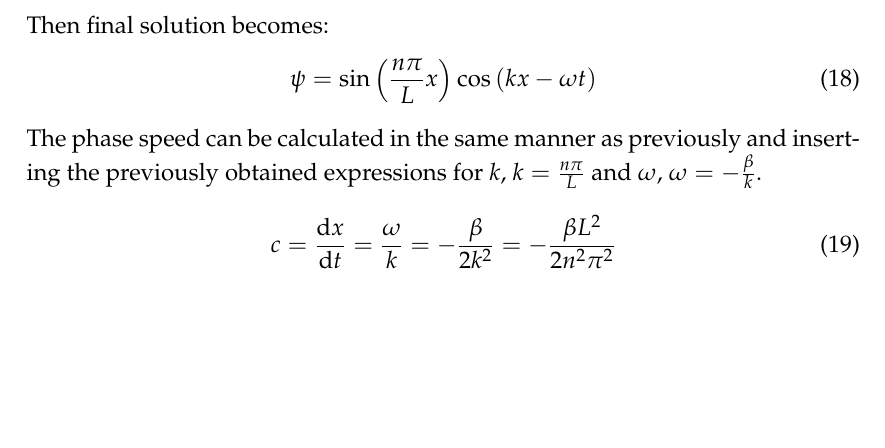
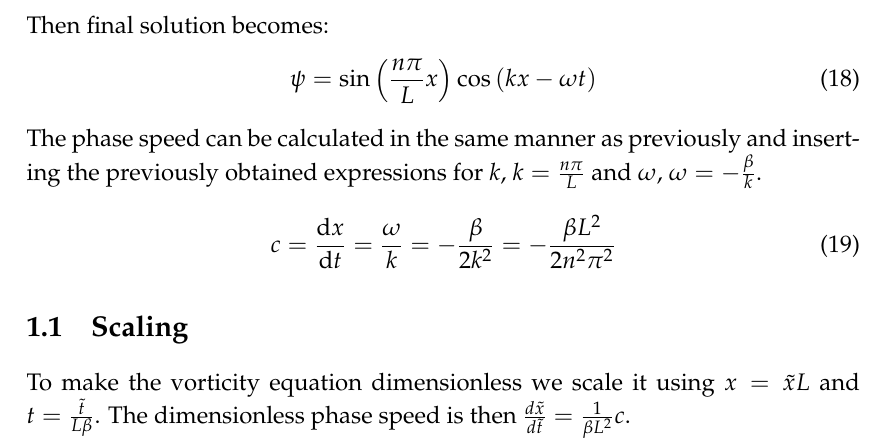
Before and after one commit to ejgal/FYS4150, a LaTeX document (Project5/latex/main.tex, which reads Project5/latex/methods.tex): part of page 4 of 4, cut so that both start at the same text, the shorter picture padded with empty space. Compiled offline with pdfLaTeX.

Commit message:
Add scaling to methods

```diff
--- a/Project5/latex/methods.tex
+++ b/Project5/latex/methods.tex
@@ -107,3 +107,9 @@ $\omega = -\frac{\beta}{k}$.
 \begin{equation}
     c = \dv{x}{t} = \frac{\omega}{k} = -\frac{\beta}{2k^2} = -\frac{\beta L^2}{2 n^2 \pi^2}
 \end{equation}
+
+
+
+\subsection{Scaling}
+
+To make the vorticity equation dimensionless we scale it using $x = \tilde{x} L $ and $t = \frac{\tilde{t}}{L \beta}$. The dimensionless phase speed is then $\frac{d\tilde{x}}{d\tilde{t}} = \frac{1}{\beta L^2} c$.
```
